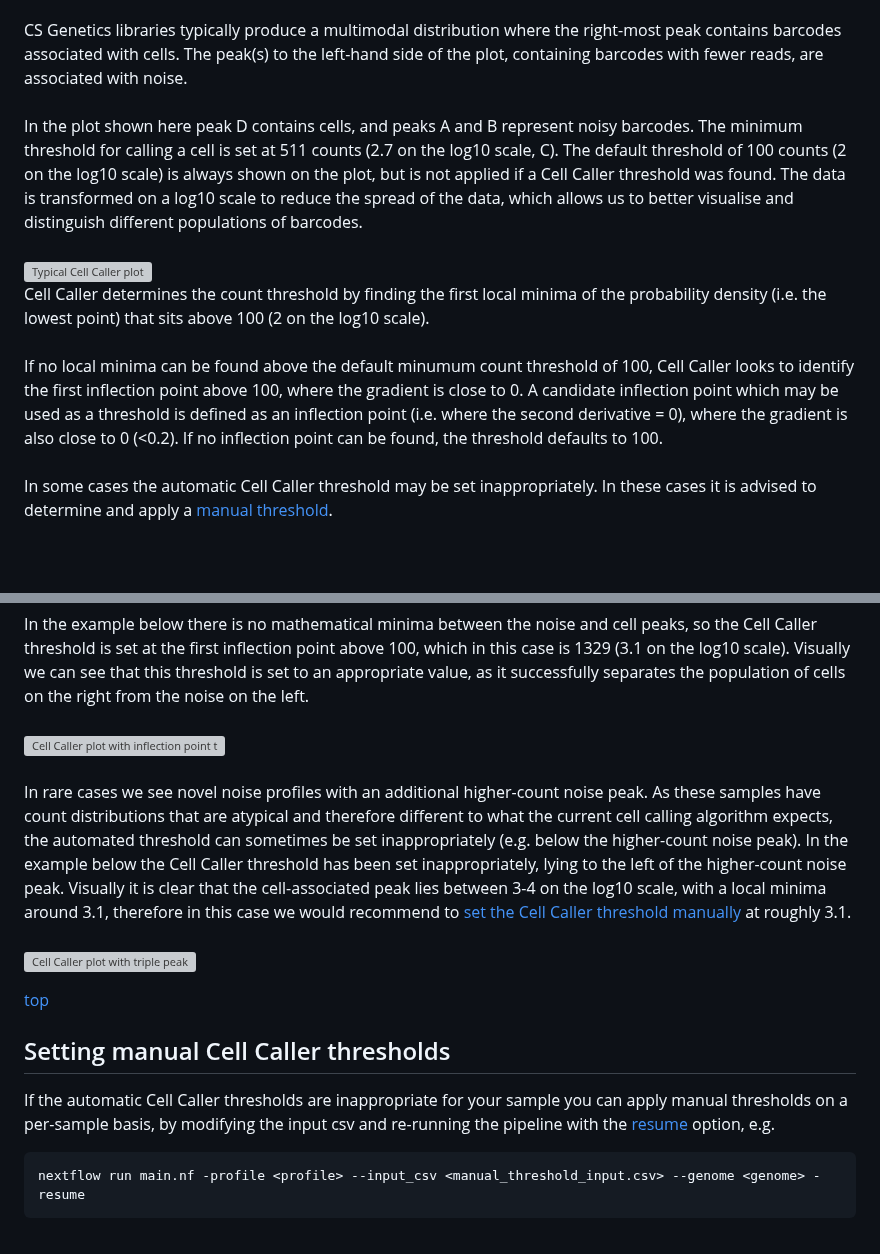
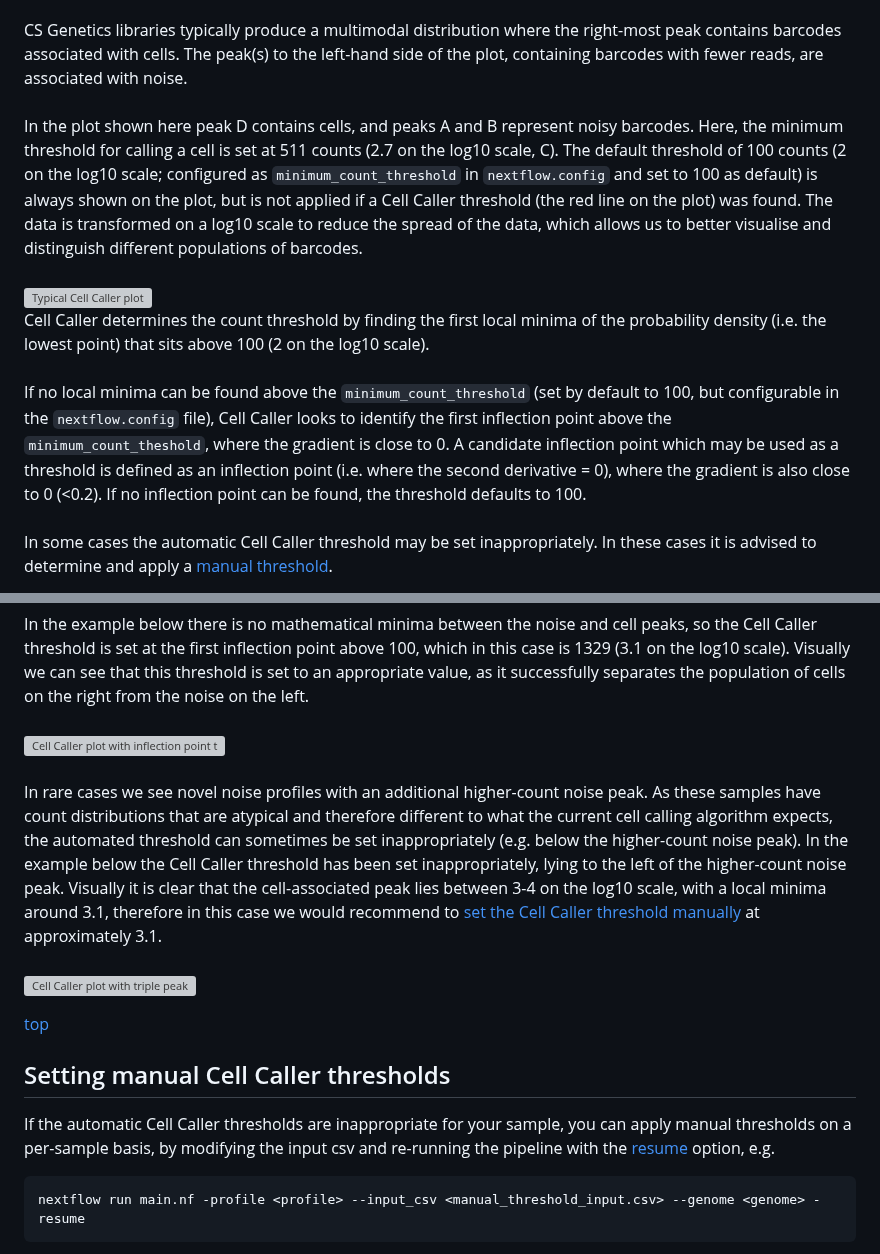
Before and after one commit to csgenetics/csgenetics_scrnaseq, a Markdown page: README.md, 2 parts joined by grey strips. Drawn GitHub-style; blank space fills up the shorter version; grey boxes are pictures that could not be loaded.

Commit message:
Tweaks to README.md for manual cell caller

````diff
--- a/README.md
+++ b/README.md
@@ -581,11 +581,11 @@ The Cell Caller method aims to distinguish barcodes associated with cells from b
 It does this by assessing the distribution of total counts per barcode across all barcode sequences detected in a sample, and detecting a minumum count threshold above which all barcodes are deemed to be associated with cells.<br><br>
 CS Genetics libraries typically produce a multimodal distribution where the right-most peak contains barcodes associated with cells. The peak(s) to the left-hand side of the plot, containing barcodes with fewer reads, are associated with noise.
 <a id="typical-cell-caller-plot"></a>
-<br><br>In the plot shown here peak D contains cells, and peaks A and B represent noisy barcodes. The minimum threshold for calling a cell is set at 511 counts (2.7 on the log10 scale, C). The default threshold of 100 counts (2 on the log10 scale) is always shown on the plot, but is not applied if a Cell Caller threshold was found. The data is transformed on a log10 scale to reduce the spread of the data, which allows us to better visualise and distinguish different populations of barcodes. <br><br>
+<br><br>In the plot shown here peak D contains cells, and peaks A and B represent noisy barcodes. Here, the minimum threshold for calling a cell is set at 511 counts (2.7 on the log10 scale, C). The default threshold of 100 counts (2 on the log10 scale; configured as `minimum_count_threshold` in `nextflow.config` and set to 100 as default) is always shown on the plot, but is not applied if a Cell Caller threshold (the red line on the plot) was found. The data is transformed on a log10 scale to reduce the spread of the data, which allows us to better visualise and distinguish different populations of barcodes. <br><br>
 <img src="docs/images/typical_cell_caller.png" alt="Typical Cell Caller plot" width="600" height="400">
 <a id="inflection-point"></a>
 <br>Cell Caller determines the count threshold by finding the first local minima of the probability density (i.e. the lowest point) that sits above 100 (2 on the log10 scale).
-<br><br>If no local minima can be found above the default minumum count threshold of 100, Cell Caller looks to identify the first inflection point above 100, where the gradient is close to 0. A candidate inflection point which may be used as a threshold is defined as an inflection point (i.e. where the second derivative = 0), where the gradient is also close to 0 (<0.2). If no inflection point can be found, the threshold defaults to 100.
+<br><br>If no local minima can be found above the `minimum_count_threshold` (set by default to 100, but configurable in the `nextflow.config` file), Cell Caller looks to identify the first inflection point above the `minimum_count_theshold`, where the gradient is close to 0. A candidate inflection point which may be used as a threshold is defined as an inflection point (i.e. where the second derivative = 0), where the gradient is also close to 0 (<0.2). If no inflection point can be found, the threshold defaults to 100.
 <br><br>In some cases the automatic Cell Caller threshold may be set inappropriately. In these cases it is advised to determine and apply a [manual threshold](#setting-manual-cell-caller-thresholds).
 <div style="text-align: right"><a href="#cs-genetics-scrna-seq-pipeline">top</a></div>
 
@@ -596,14 +596,14 @@ In some cases the noise- and cell-associated peaks may not be well separated, an
 <br><br>In the example below there is no mathematical minima between the noise and cell peaks, so the Cell Caller threshold is set at the first inflection point above 100, which in this case is 1329 (3.1 on the log10 scale). Visually we can see that this threshold is set to an appropriate value, as it successfully separates the population of cells on the right from the noise on the left. <br><br>
 <img src="docs/images/inflection_point.png" alt="Cell Caller plot with inflection point threshold" width="600" height="400">
 <br><br>
-In rare cases we see novel noise profiles with an additional higher-count noise peak. As these samples have count distributions that are atypical and therefore different to what the current cell calling algorithm expects, the automated threshold can sometimes be set inappropriately (e.g. below the higher-count noise peak). In the example below the Cell Caller threshold has been set inappropriately, lying to the left of the higher-count noise peak. Visually it is clear that the cell-associated peak lies between 3-4 on the log10 scale, with a local minima around 3.1, therefore in this case we would recommend to [set the Cell Caller threshold manually](#setting-manual-cell-caller-thresholds) at roughly 3.1. <br><br>
+In rare cases we see novel noise profiles with an additional higher-count noise peak. As these samples have count distributions that are atypical and therefore different to what the current cell calling algorithm expects, the automated threshold can sometimes be set inappropriately (e.g. below the higher-count noise peak). In the example below the Cell Caller threshold has been set inappropriately, lying to the left of the higher-count noise peak. Visually it is clear that the cell-associated peak lies between 3-4 on the log10 scale, with a local minima around 3.1, therefore in this case we would recommend to [set the Cell Caller threshold manually](#setting-manual-cell-caller-thresholds) at approximately 3.1. <br><br>
 <a id="triple-peak-plot"></a>
 <img src="docs/images/triple_peak.png" alt="Cell Caller plot with triple peak" width="600" height="400">
 <div style="text-align: right"><a href="#cs-genetics-scrna-seq-pipeline">top</a></div>
 
 ## Setting manual Cell Caller thresholds
 
-If the automatic Cell Caller thresholds are inappropriate for your sample you can apply manual thresholds on a per-sample basis, by modifying the input csv and re-running the pipeline with the [resume](https://www.nextflow.io/docs/latest/cache-and-resume.html) option, e.g. <br>
+If the automatic Cell Caller thresholds are inappropriate for your sample, you can apply manual thresholds on a per-sample basis, by modifying the input csv and re-running the pipeline with the [resume](https://www.nextflow.io/docs/latest/cache-and-resume.html) option, e.g. <br>
 ```bash
 nextflow run main.nf -profile <profile> --input_csv <manual_threshold_input.csv> --genome <genome> -resume
 ```
````
